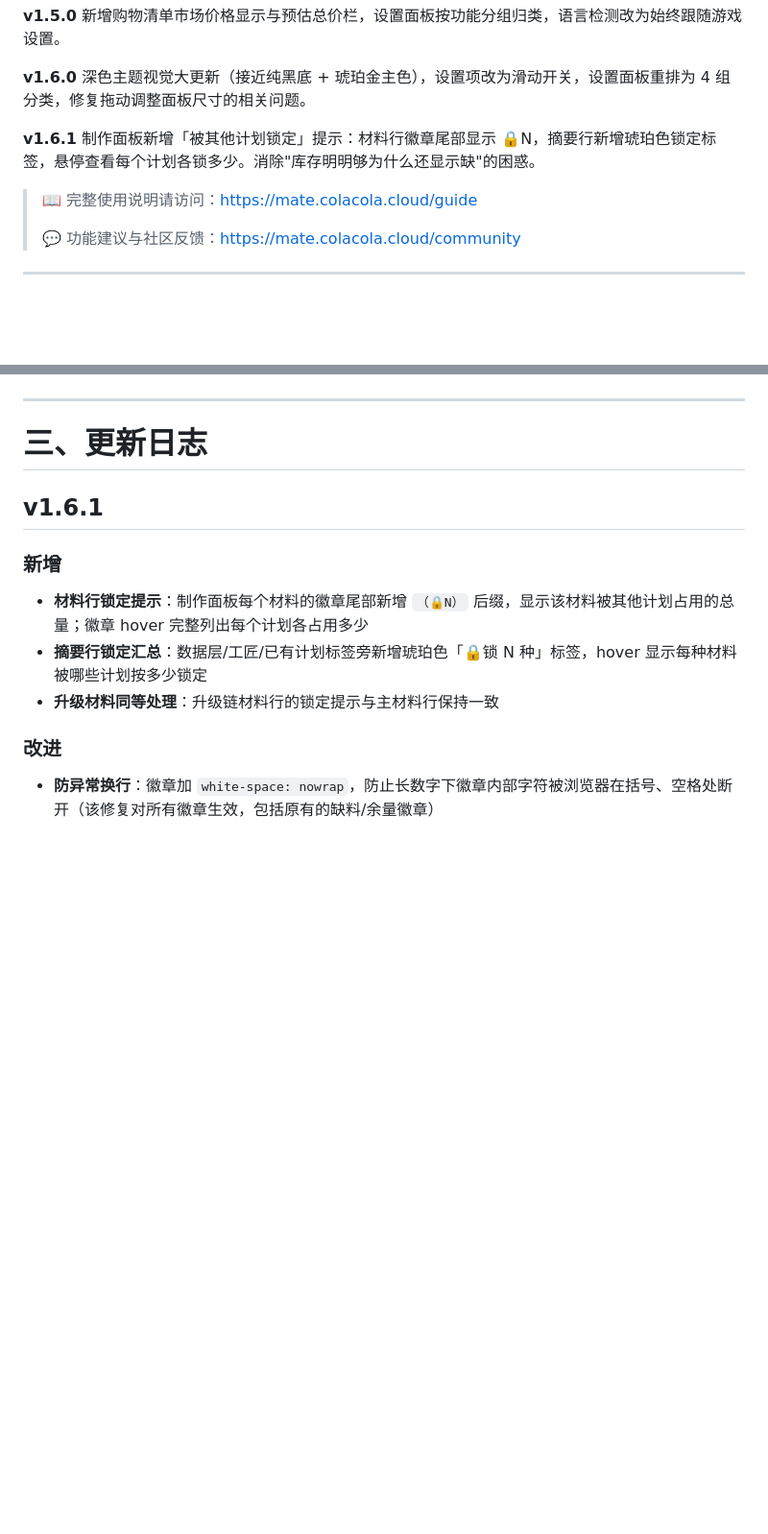
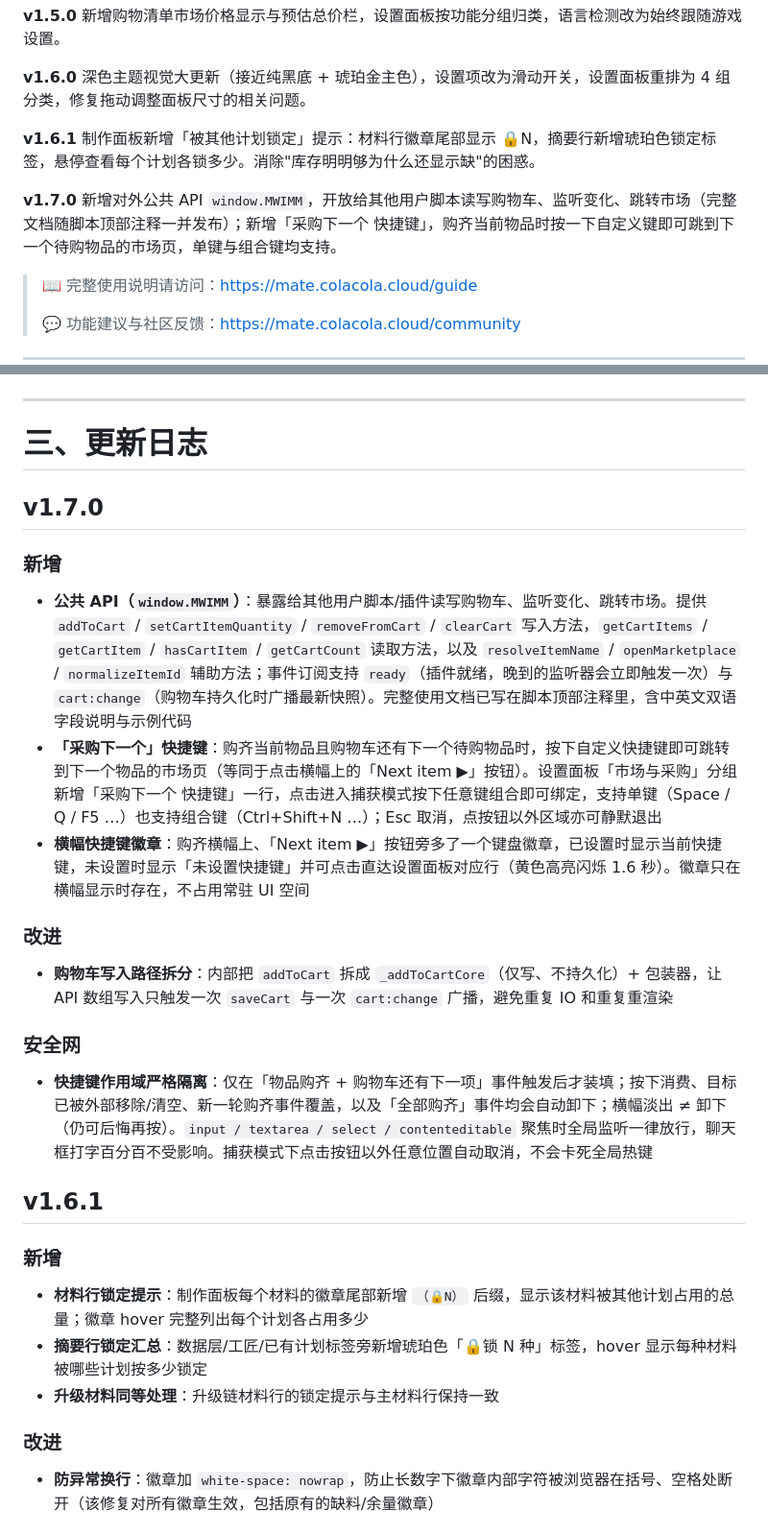
Before and after one commit to Yaan-dev/MWIMarketMate, a Markdown page: README.md, 2 parts joined by grey strips. Shown at 96% size. GitHub-like rendering; blank space fills up the shorter version.

```diff
--- a/README.md
+++ b/README.md
@@ -51,6 +51,8 @@
 
 **v1.6.1** 制作面板新增「被其他计划锁定」提示：材料行徽章尾部显示 🔒N，摘要行新增琥珀色锁定标签，悬停查看每个计划各锁多少。消除"库存明明够为什么还显示缺"的困惑。
 
+**v1.7.0** 新增对外公共 API `window.MWIMM`，开放给其他用户脚本读写购物车、监听变化、跳转市场（完整文档随脚本顶部注释一并发布）；新增「采购下一个 快捷键」，购齐当前物品时按一下自定义键即可跳到下一个待购物品的市场页，单键与组合键均支持。
+
 > 📖 完整使用说明请访问：https://mate.colacola.cloud/guide
 >
 > 💬 功能建议与社区反馈：https://mate.colacola.cloud/community
@@ -81,6 +83,22 @@
 ---
 
 # 三、更新日志
+
+## v1.7.0
+
+### 新增
+
+- **公共 API（`window.MWIMM`）**：暴露给其他用户脚本/插件读写购物车、监听变化、跳转市场。提供 `addToCart` / `setCartItemQuantity` / `removeFromCart` / `clearCart` 写入方法，`getCartItems` / `getCartItem` / `hasCartItem` / `getCartCount` 读取方法，以及 `resolveItemName` / `openMarketplace` / `normalizeItemId` 辅助方法；事件订阅支持 `ready`（插件就绪，晚到的监听器会立即触发一次）与 `cart:change`（购物车持久化时广播最新快照）。完整使用文档已写在脚本顶部注释里，含中英文双语字段说明与示例代码
+- **「采购下一个」快捷键**：购齐当前物品且购物车还有下一个待购物品时，按下自定义快捷键即可跳转到下一个物品的市场页（等同于点击横幅上的「Next item ▶」按钮）。设置面板「市场与采购」分组新增「采购下一个 快捷键」一行，点击进入捕获模式按下任意键组合即可绑定，支持单键（Space / Q / F5 …）也支持组合键（Ctrl+Shift+N …）；Esc 取消，点按钮以外区域亦可静默退出
+- **横幅快捷键徽章**：购齐横幅上、「Next item ▶」按钮旁多了一个键盘徽章，已设置时显示当前快捷键，未设置时显示「未设置快捷键」并可点击直达设置面板对应行（黄色高亮闪烁 1.6 秒）。徽章只在横幅显示时存在，不占用常驻 UI 空间
+
+### 改进
+
+- **购物车写入路径拆分**：内部把 `addToCart` 拆成 `_addToCartCore`（仅写、不持久化）+ 包装器，让 API 数组写入只触发一次 `saveCart` 与一次 `cart:change` 广播，避免重复 IO 和重复重渲染
+
+### 安全网
+
+- **快捷键作用域严格隔离**：仅在「物品购齐 + 购物车还有下一项」事件触发后才装填；按下消费、目标已被外部移除/清空、新一轮购齐事件覆盖，以及「全部购齐」事件均会自动卸下；横幅淡出 ≠ 卸下（仍可后悔再按）。`input / textarea / select / contenteditable` 聚焦时全局监听一律放行，聊天框打字百分百不受影响。捕获模式下点击按钮以外任意位置自动取消，不会卡死全局热键
 
 ## v1.6.1
 
```
